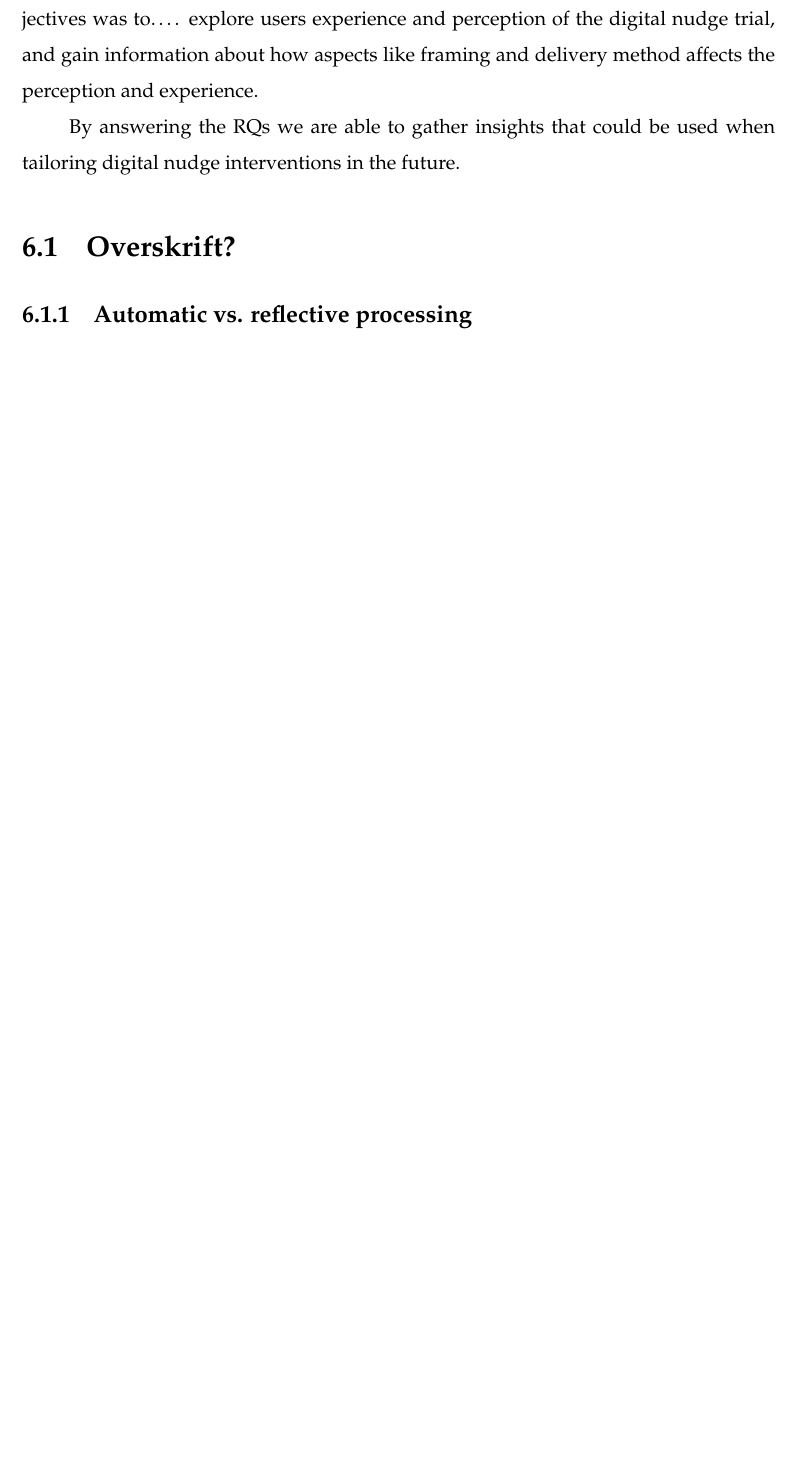
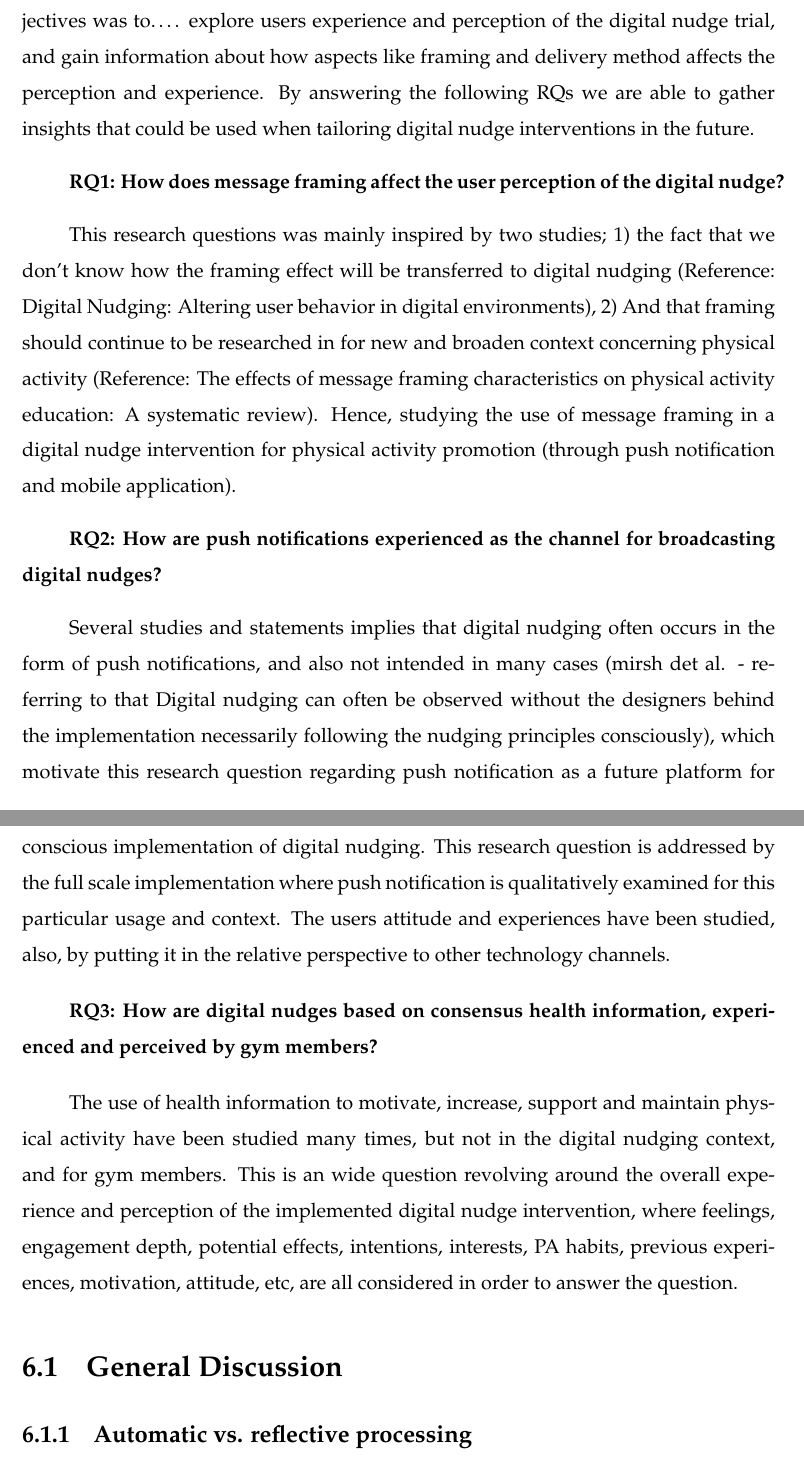
Before and after one commit to storsyn/master_thesis_FINAL, a LaTeX thesis (main.tex, which reads chapters/discussion.tex): part of page 62 of 84 before the commit and two parts of pages 62 and 63 of 85 after it, the two joined at a grey line, cut so that both start at the same text, the shorter picture padded with empty space. Compiled offline with pdfLaTeX.

Commit message:
Updates from Overleaf

```diff
--- a/chapters/discussion.tex
+++ b/chapters/discussion.tex
@@ -1,9 +1,20 @@
 \chapter{Discussion}
-This chapter expand on and discuss the presented findings, compare it with the reviewed literature and state its relevance to the research questions. The research objectives was to…. explore users experience and perception of the digital nudge trial, and gain information about how aspects like framing and delivery method affects the perception and experience.
+This chapter expand on and discuss the presented findings, compare it with the reviewed literature and state its relevance to the research questions. The research objectives was to…. explore users experience and perception of the digital nudge trial, and gain information about how aspects like framing and delivery method affects the perception and experience. By answering the following RQs we are able to gather insights that could be used when tailoring digital nudge interventions in the future.
 
-By answering the RQs we are able to gather insights that could be used when tailoring digital nudge interventions in the future.
+\bigbreak
+\textbf{RQ1: How does message framing affect the user perception of the digital nudge?}
+\bigbreak
+This research questions was mainly inspired by two studies; 1) the fact that we don't know how the framing effect will be transferred to digital nudging (Reference: Digital Nudging: Altering user behavior in digital environments), 2) And that framing should continue to be researched in for new and broaden context concerning physical activity (Reference: The effects of message framing characteristics on physical activity education: A systematic review). Hence, studying the use of message framing in a digital nudge intervention for physical activity promotion (through push notification and mobile application).
+\bigbreak
+\textbf{RQ2: How are push notifications experienced as the channel for broadcasting digital nudges?}
+\bigbreak
+Several studies and statements implies that digital nudging often occurs in the form of push notifications, and also not intended in many cases (mirsh det al. - referring to that Digital nudging can often be observed without the designers behind the implementation necessarily following the nudging principles consciously), which motivate this research question regarding push notification as a future platform for conscious implementation of digital nudging. This research question is addressed by the full scale implementation where push notification is qualitatively examined for this particular usage and context. The users attitude and experiences have been studied, also, by putting it in the relative perspective to other technology channels.
+\bigbreak
+\textbf{RQ3: How are digital nudges based on consensus health information, experienced and perceived by gym members? }
+\bigbreak
+The use of health information to motivate, increase, support and maintain physical activity have been studied many times, but not in the digital nudging context, and for gym members. This is an wide question revolving around the overall experience and perception of the implemented digital nudge intervention, where feelings, engagement depth, potential effects, intentions, interests, PA habits, previous experiences, motivation, attitude, etc, are all considered in order to answer the question.
 
-\section{Overskrift?}
+\section{General Discussion}
 
 \subsection{Automatic vs. reflective processing}
 Caraban et al. \cite{caraban_23_2019} stated that the automatic systems should be further exploited when it comes to technology for influencing behaviour, as most of our choices are made by this system, however few studies seem to approach it. The choice to engage in physical activity, such as workout or take a walk is usually not an automatic choice as it is conceivable that for many people physical activity is perceived as more time-consuming behavior than, for example, remember to use dental floss or wash your hands properly. This means that this behavior often requires planning before the implementation can actually happen. However, when physical activity becomes a habit, the choices are made more automatically (people have a knack for acquiring routines). This means that the choice of physical activity can be a result of both automatic processing (I go to training today because I do every Monday) and reflective processing (I go to training today because it's good for me). It seems that the implemented nudge intervention tap onto both the automatic system (when the push notification catches attention and is read) and the reflective system (when participants reflects on the presented information). However, it is only when the reflective systems is touched that the nudge seem to have a positive effect(?).But what our findings indicate may be that for receive users attention, we approach the automatic system, though the push notification. And this could mean?
```
Also changed, not shown: chapters/findings_results.tex (+2 -1 lines), chapters/introduction.tex (+6 -0 lines), chapters/related_work.tex (+18 -19 lines), chapters/discussion.tex (9 more changed lines).
